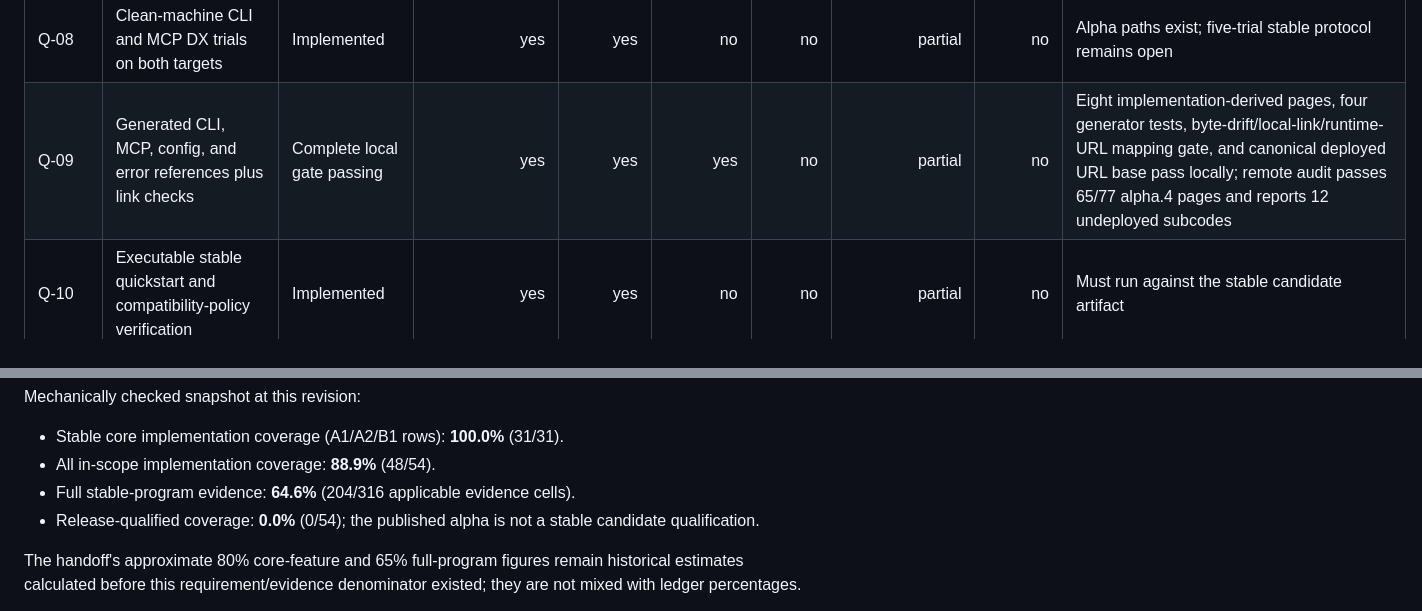
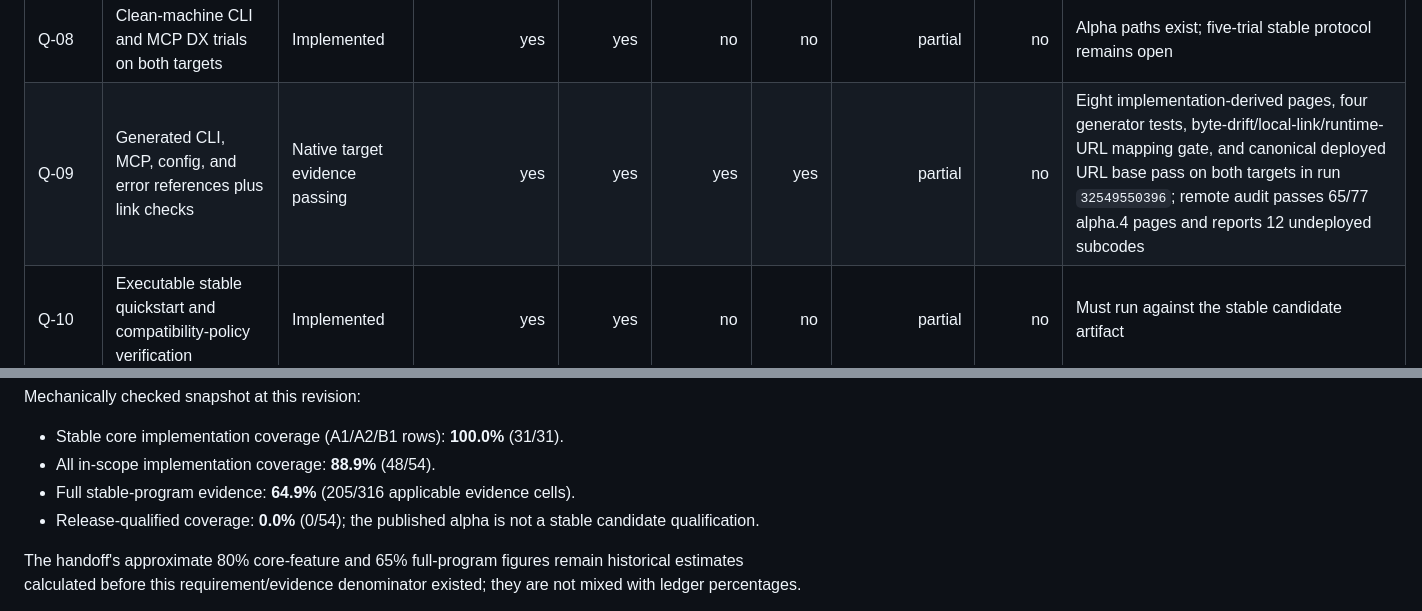
Before and after one commit to burkan2/hSUM, a Markdown page: outputs/STABLE_V0_1_COMPLETION_LEDGER.md, 2 parts joined by grey strips. GitHub-like rendering.

```diff
--- a/outputs/STABLE_V0_1_COMPLETION_LEDGER.md
+++ b/outputs/STABLE_V0_1_COMPLETION_LEDGER.md
@@ -76,7 +76,7 @@ supported without hiding a missing later gate.
 | Q-06 | Security, privacy, supply-chain, and recovery reviews | Implemented | yes | yes | no | no | partial | no | Alpha evidence exists; stable semantic/distribution review remains |
 | Q-07 | Pinned Codex, Claude Code, and generic cross-client dogfooding | Not started | no | no | no | no | no | no | Exact client versions and accepted evidence required |
 | Q-08 | Clean-machine CLI and MCP DX trials on both targets | Implemented | yes | yes | no | no | partial | no | Alpha paths exist; five-trial stable protocol remains open |
-| Q-09 | Generated CLI, MCP, config, and error references plus link checks | Complete local gate passing | yes | yes | yes | no | partial | no | Eight implementation-derived pages, four generator tests, byte-drift/local-link/runtime-URL mapping gate, and canonical deployed URL base pass locally; remote audit passes 65/77 alpha.4 pages and reports 12 undeployed subcodes |
+| Q-09 | Generated CLI, MCP, config, and error references plus link checks | Native target evidence passing | yes | yes | yes | yes | partial | no | Eight implementation-derived pages, four generator tests, byte-drift/local-link/runtime-URL mapping gate, and canonical deployed URL base pass on both targets in run `32549550396`; remote audit passes 65/77 alpha.4 pages and reports 12 undeployed subcodes |
 | Q-10 | Executable stable quickstart and compatibility-policy verification | Implemented | yes | yes | no | no | partial | no | Must run against the stable candidate artifact |
 | DIST-01 | crates.io source distribution and locked install smoke | Native target evidence passing | yes | yes | yes | yes | yes | no | Explicit Cargo allowlist plus `scripts/package-smoke.sh` prove the locked archive boundary and extracted install on both targets in run `32546275484`; no crate has been published |
 | DIST-02 | Supported prebuilt archives, checksums, and installer verification | Implemented | yes | yes | yes | yes | yes | no | Alpha release path exists; stable candidate still required |
@@ -117,7 +117,7 @@ Mechanically checked snapshot at this revision:
 
 - Stable core implementation coverage (A1/A2/B1 rows): **100.0%** (31/31).
 - All in-scope implementation coverage: **88.9%** (48/54).
-- Full stable-program evidence: **64.6%** (204/316 applicable evidence cells).
+- Full stable-program evidence: **64.9%** (205/316 applicable evidence cells).
 - Release-qualified coverage: **0.0%** (0/54); the published alpha is not a
   stable candidate qualification.
 
```
Also changed, not shown: outputs/IMPLEMENTATION_STATUS.md (+2 -1 lines).
